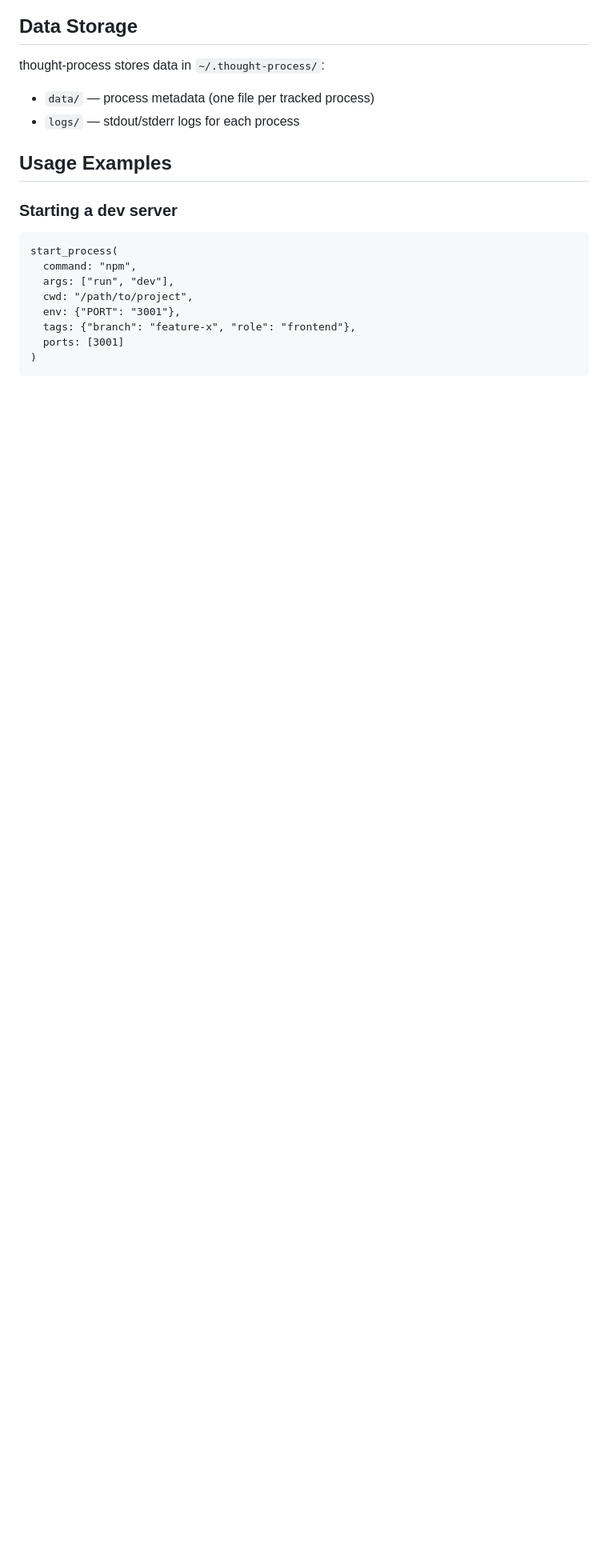
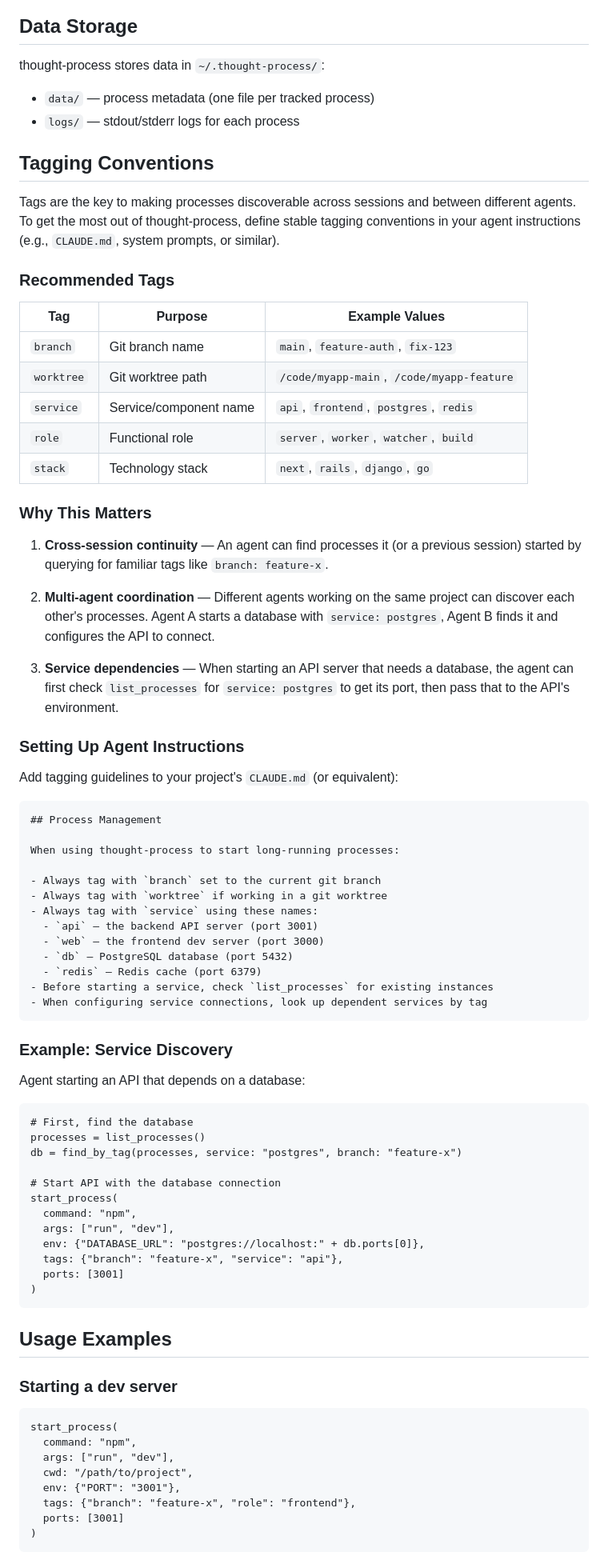
Before and after one commit to rohanprabhu/thought-process, a Markdown page: README.md, the part around the change. Shown at 80% size. Drawn GitHub-style; blank space fills up the shorter version.

Commit message:
Add tagging conventions section to README
Documents recommended tags (branch, worktree, service, role, stack) and
explains how stable tagging enables cross-session continuity, multi-agent
coordination, and service discovery. Includes example CLAUDE.md snippet
for setting up agent instructions.

Co-Authored-By: Claude Opus 4.5 <noreply@anthropic.com>

````diff
--- a/README.md
+++ b/README.md
@@ -63,6 +63,67 @@ thought-process stores data in `~/.thought-process/`:
 - `data/` — process metadata (one file per tracked process)
 - `logs/` — stdout/stderr logs for each process
 
+## Tagging Conventions
+
+Tags are the key to making processes discoverable across sessions and between different agents. To get the most out of thought-process, define stable tagging conventions in your agent instructions (e.g., `CLAUDE.md`, system prompts, or similar).
+
+### Recommended Tags
+
+| Tag | Purpose | Example Values |
+|-----|---------|----------------|
+| `branch` | Git branch name | `main`, `feature-auth`, `fix-123` |
+| `worktree` | Git worktree path | `/code/myapp-main`, `/code/myapp-feature` |
+| `service` | Service/component name | `api`, `frontend`, `postgres`, `redis` |
+| `role` | Functional role | `server`, `worker`, `watcher`, `build` |
+| `stack` | Technology stack | `next`, `rails`, `django`, `go` |
+
+### Why This Matters
+
+1. **Cross-session continuity** — An agent can find processes it (or a previous session) started by querying for familiar tags like `branch: feature-x`.
+
+2. **Multi-agent coordination** — Different agents working on the same project can discover each other's processes. Agent A starts a database with `service: postgres`, Agent B finds it and configures the API to connect.
+
+3. **Service dependencies** — When starting an API server that needs a database, the agent can first check `list_processes` for `service: postgres` to get its port, then pass that to the API's environment.
+
+### Setting Up Agent Instructions
+
+Add tagging guidelines to your project's `CLAUDE.md` (or equivalent):
+
+```markdown
+## Process Management
+
+When using thought-process to start long-running processes:
+
+- Always tag with `branch` set to the current git branch
+- Always tag with `worktree` if working in a git worktree
+- Always tag with `service` using these names:
+  - `api` — the backend API server (port 3001)
+  - `web` — the frontend dev server (port 3000)
+  - `db` — PostgreSQL database (port 5432)
+  - `redis` — Redis cache (port 6379)
+- Before starting a service, check `list_processes` for existing instances
+- When configuring service connections, look up dependent services by tag
+```
+
+### Example: Service Discovery
+
+Agent starting an API that depends on a database:
+
+```
+# First, find the database
+processes = list_processes()
+db = find_by_tag(processes, service: "postgres", branch: "feature-x")
+
+# Start API with the database connection
+start_process(
+  command: "npm",
+  args: ["run", "dev"],
+  env: {"DATABASE_URL": "postgres://localhost:" + db.ports[0]},
+  tags: {"branch": "feature-x", "service": "api"},
+  ports: [3001]
+)
+```
+
 ## Usage Examples
 
 ### Starting a dev server
````
